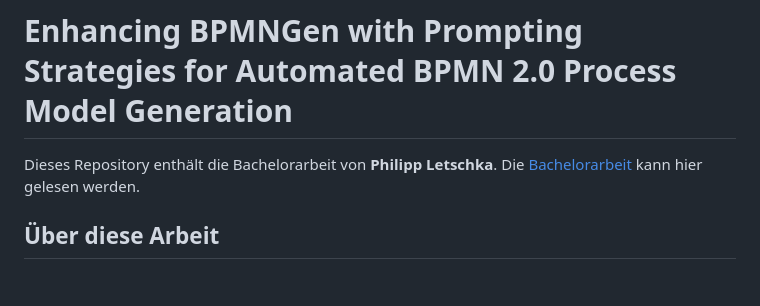
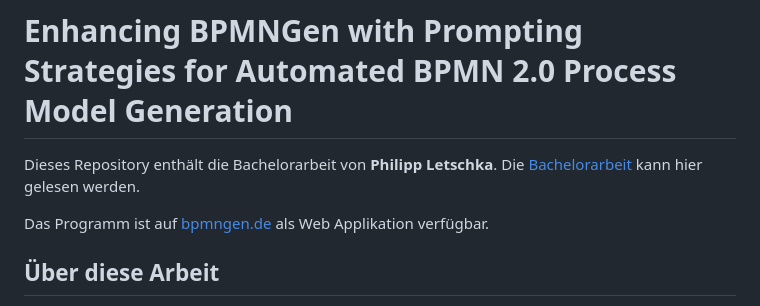
Before and after one commit to Phil0L/Bachelorarbeit, a Markdown page: README.md, the part around the change. Rendered like a GitHub page; blank space fills up the shorter version.

Commit message:
update: README bpmngen.de

```diff
--- a/README.md
+++ b/README.md
@@ -2,6 +2,8 @@
 
 Dieses Repository enthält die Bachelorarbeit von **Philipp Letschka**.
 Die [Bachelorarbeit](BA_Philipp_Letschka_2025.pdf) kann hier gelesen werden.
+
+Das Programm ist auf [bpmngen.de](bpmngen.de) als Web Applikation verfügbar.
 
 ## Über diese Arbeit
 Die Modellierung von Geschäftsprozessen mit BPMN 2.0 ist oft ein zeitaufwendiger und fehleranfälliger Vorgang. Obwohl Large Language Models (LLMs) großes Potenzial zur Automatisierung bieten, scheitern sie bei direkter Generierung häufig an den strengen syntaktischen und semantischen Vorgaben des BPMN-Standards. Diese Bachelorarbeit setzt an genau dieser Problematik an: Sie erweitert das bestehende System *BPMNGen* um fortschrittliche Prompting-Strategien und eine moderne, dialogorientierte Architektur. Durch die Integration von Techniken wie *Chain-of-Thought*, *Reflective Prompting* und einem flexiblen Multi-Provider-Framework wird die Generierungsqualität signifikant gesteigert. Das Resultat ist ein interaktiver KI-Assistent, der den Nutzer iterativ im Chat begleitet, Fehler durch selbstständige Validierung minimiert und eine reibungslose Übersetzung von natürlicher Sprache in standardkonforme, visuell aufbereitete Prozessmodelle ermöglicht.
```
